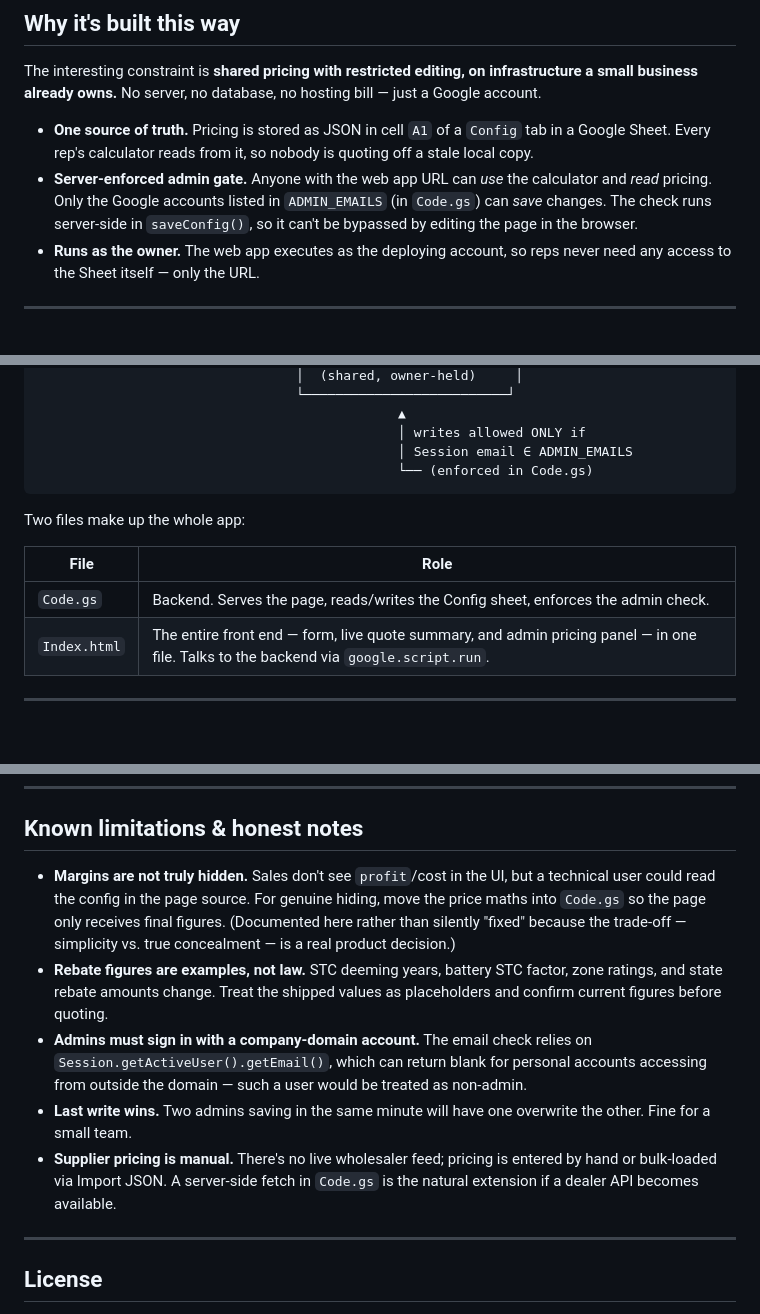
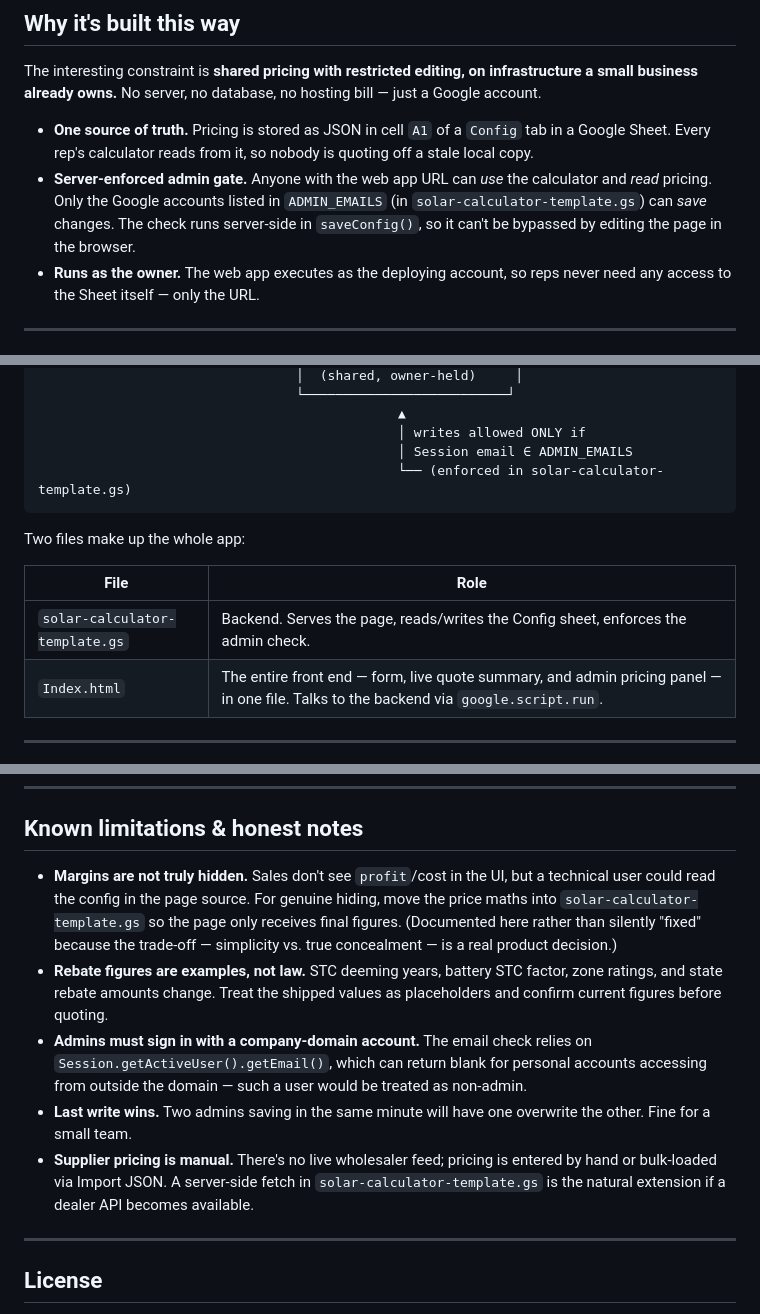
Before and after one commit to Zhonic/google-scripts-solar-calculator, a Markdown page: README.md, 3 parts joined by grey strips. Drawn GitHub-style; blank space fills up the shorter version.

Commit message:
Changed out Code.gs to actual script name.

````diff
--- a/README.md
+++ b/README.md
@@ -11,7 +11,7 @@ A self-hosted internal sales calculator for solar + battery quotes, built on **G
 The interesting constraint is **shared pricing with restricted editing, on infrastructure a small business already owns.** No server, no database, no hosting bill — just a Google account.
 
 - **One source of truth.** Pricing is stored as JSON in cell `A1` of a `Config` tab in a Google Sheet. Every rep's calculator reads from it, so nobody is quoting off a stale local copy.
-- **Server-enforced admin gate.** Anyone with the web app URL can *use* the calculator and *read* pricing. Only the Google accounts listed in `ADMIN_EMAILS` (in `Code.gs`) can *save* changes. The check runs server-side in `saveConfig()`, so it can't be bypassed by editing the page in the browser.
+- **Server-enforced admin gate.** Anyone with the web app URL can *use* the calculator and *read* pricing. Only the Google accounts listed in `ADMIN_EMAILS` (in `solar-calculator-template.gs`) can *save* changes. The check runs server-side in `saveConfig()`, so it can't be bypassed by editing the page in the browser.
 - **Runs as the owner.** The web app executes as the deploying account, so reps never need any access to the Sheet itself — only the URL.
 
 ---
@@ -34,14 +34,14 @@ The interesting constraint is **shared pricing with restricted editing, on infra
                                               ▲
                                               │ writes allowed ONLY if
                                               │ Session email ∈ ADMIN_EMAILS
-                                              └── (enforced in Code.gs)
+                                              └── (enforced in solar-calculator-template.gs)
 ```
 
 Two files make up the whole app:
 
 | File | Role |
 |------|------|
-| `Code.gs` | Backend. Serves the page, reads/writes the Config sheet, enforces the admin check. |
+| `solar-calculator-template.gs` | Backend. Serves the page, reads/writes the Config sheet, enforces the admin check. |
 | `Index.html` | The entire front end — form, live quote summary, and admin pricing panel — in one file. Talks to the backend via `google.script.run`. |
 
 ---
@@ -149,11 +149,11 @@ Editing `Code.gs` or `Index.html` does **not** go live until you redeploy. Use *
 
 ## Known limitations & honest notes
 
-- **Margins are not truly hidden.** Sales don't see `profit`/cost in the UI, but a technical user could read the config in the page source. For genuine hiding, move the price maths into `Code.gs` so the page only receives final figures. (Documented here rather than silently "fixed" because the trade-off — simplicity vs. true concealment — is a real product decision.)
+- **Margins are not truly hidden.** Sales don't see `profit`/cost in the UI, but a technical user could read the config in the page source. For genuine hiding, move the price maths into `solar-calculator-template.gs` so the page only receives final figures. (Documented here rather than silently "fixed" because the trade-off — simplicity vs. true concealment — is a real product decision.)
 - **Rebate figures are examples, not law.** STC deeming years, battery STC factor, zone ratings, and state rebate amounts change. Treat the shipped values as placeholders and confirm current figures before quoting.
 - **Admins must sign in with a company-domain account.** The email check relies on `Session.getActiveUser().getEmail()`, which can return blank for personal accounts accessing from outside the domain — such a user would be treated as non-admin.
 - **Last write wins.** Two admins saving in the same minute will have one overwrite the other. Fine for a small team.
-- **Supplier pricing is manual.** There's no live wholesaler feed; pricing is entered by hand or bulk-loaded via Import JSON. A server-side fetch in `Code.gs` is the natural extension if a dealer API becomes available.
+- **Supplier pricing is manual.** There's no live wholesaler feed; pricing is entered by hand or bulk-loaded via Import JSON. A server-side fetch in `solar-calculator-template.gs` is the natural extension if a dealer API becomes available.
 
 ---
 
````
Also changed, not shown: other parts of README.md (+3 -3 lines).
